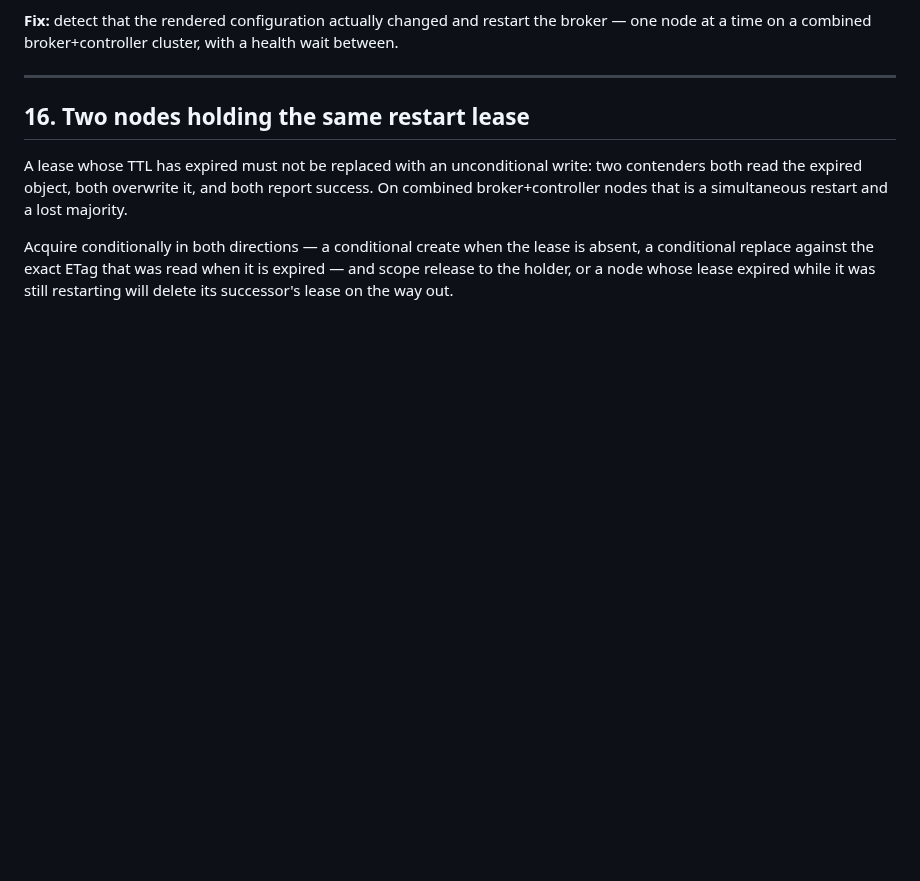
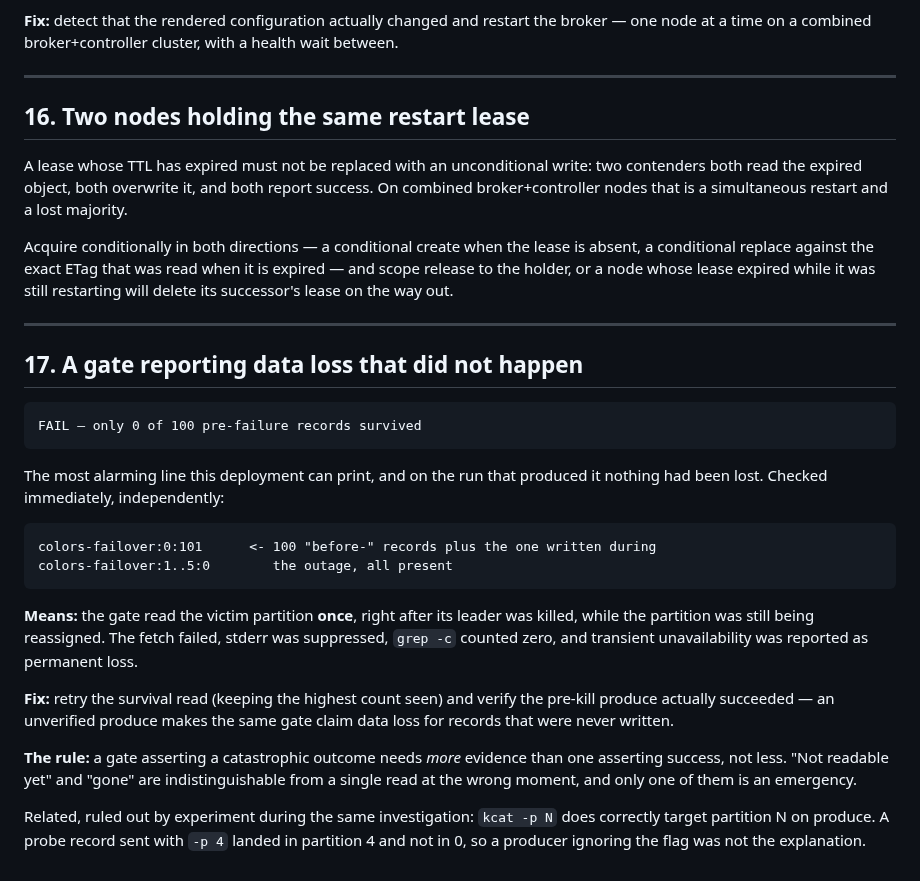
Before and after one commit to getcolors/skills, a Markdown page: automq-vultr/references/failure-catalogue.md, the part around the change. Drawn GitHub-style; blank space fills up the shorter version.

Commit message:
Context Skill: add the false data-loss alarm
Entry 17. A gate reported "only 0 of 100 pre-failure records survived" while
every record was intact in object storage — it read the victim partition
once, immediately after the kill, while the partition was still being
reassigned.

Worth its own entry because the failure mode is the reverse of the usual
one: not a gate that passes when it should fail, but a gate that raises a
catastrophic alarm that is false. A gate asserting catastrophe needs more
evidence than one asserting success.

Co-Authored-By: Claude Opus 5 <noreply@anthropic.com>
Claude-Session: https://claude.ai/code/session_01VoQ5ZLsLX7U9Xb1ALe6N6U

````diff
--- a/automq-vultr/references/failure-catalogue.md
+++ b/automq-vultr/references/failure-catalogue.md
@@ -423,3 +423,39 @@ Acquire conditionally in both directions — a conditional create when the lease
 is absent, a conditional replace against the exact ETag that was read when it
 is expired — and scope release to the holder, or a node whose lease expired
 while it was still restarting will delete its successor's lease on the way out.
+
+
+---
+
+## 17. A gate reporting data loss that did not happen
+
+```
+FAIL — only 0 of 100 pre-failure records survived
+```
+
+The most alarming line this deployment can print, and on the run that produced
+it nothing had been lost. Checked immediately, independently:
+
+```
+colors-failover:0:101      <- 100 "before-" records plus the one written during
+colors-failover:1..5:0        the outage, all present
+```
+
+**Means:** the gate read the victim partition **once**, right after its leader
+was killed, while the partition was still being reassigned. The fetch failed,
+stderr was suppressed, `grep -c` counted zero, and transient unavailability was
+reported as permanent loss.
+
+**Fix:** retry the survival read (keeping the highest count seen) and verify
+the pre-kill produce actually succeeded — an unverified produce makes the same
+gate claim data loss for records that were never written.
+
+**The rule:** a gate asserting a catastrophic outcome needs *more* evidence
+than one asserting success, not less. "Not readable yet" and "gone" are
+indistinguishable from a single read at the wrong moment, and only one of them
+is an emergency.
+
+Related, ruled out by experiment during the same investigation: `kcat -p N`
+does correctly target partition N on produce. A probe record sent with `-p 4`
+landed in partition 4 and not in 0, so a producer ignoring the flag was not the
+explanation.
````
